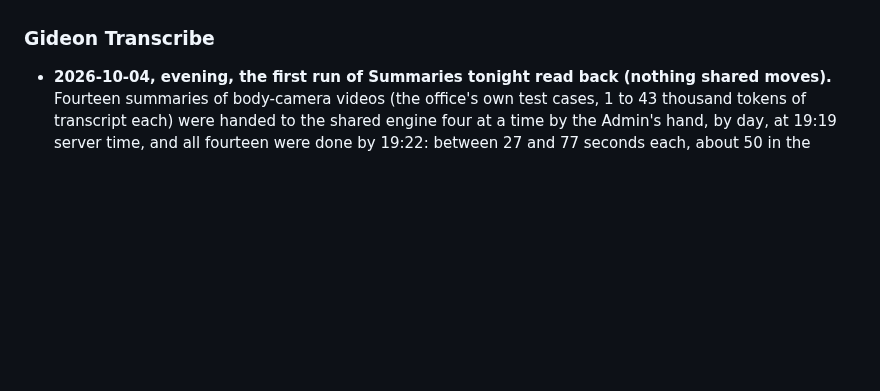
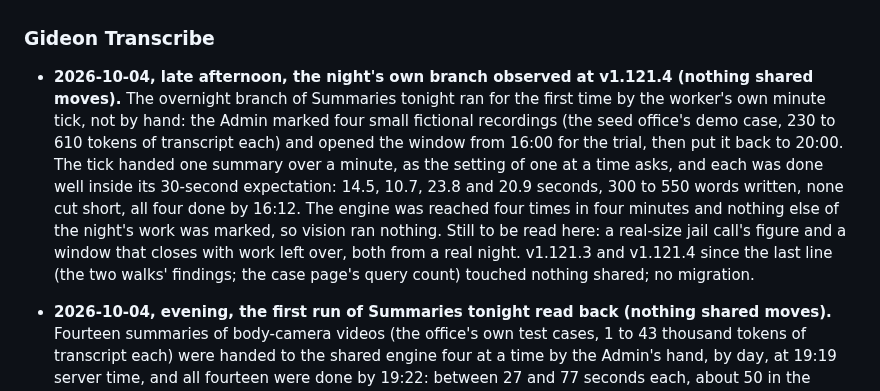
Before and after one commit to TNMD-FDO/gideon-transcribe, a Markdown page: docs/box-ledger.md, the part around the change. GitHub-like rendering; blank space fills up the shorter version.

Commit message:
Box ledger: the night's own branch of Summaries tonight read back
The overnight branch ran for the first time by the worker's minute tick
on 2026-10-04, on four small fictional recordings with the window opened
for the trial and put back: one summary a minute, 11 to 24 seconds each,
none cut short. Nothing shared moves; a real night's figure is still owed.

Co-Authored-By: Claude Fable 5.1 <noreply@anthropic.com>

```diff
--- a/docs/box-ledger.md
+++ b/docs/box-ledger.md
@@ -337,6 +337,8 @@ One subsection per project, newest entry first, written only by that project in
 
 ### Gideon Transcribe
 
+- **2026-10-04, late afternoon, the night's own branch observed at v1.121.4 (nothing shared moves).** The overnight branch of Summaries tonight ran for the first time by the worker's own minute tick, not by hand: the Admin marked four small fictional recordings (the seed office's demo case, 230 to 610 tokens of transcript each) and opened the window from 16:00 for the trial, then put it back to 20:00. The tick handed one summary over a minute, as the setting of one at a time asks, and each was done well inside its 30-second expectation: 14.5, 10.7, 23.8 and 20.9 seconds, 300 to 550 words written, none cut short, all four done by 16:12. The engine was reached four times in four minutes and nothing else of the night's work was marked, so vision ran nothing. Still to be read here: a real-size jail call's figure and a window that closes with work left over, both from a real night. v1.121.3 and v1.121.4 since the last line (the two walks' findings; the case page's query count) touched nothing shared; no migration.
+
 - **2026-10-04, evening, the first run of Summaries tonight read back (nothing shared moves).** Fourteen summaries of body-camera videos (the office's own test cases, 1 to 43 thousand tokens of transcript each) were handed to the shared engine four at a time by the Admin's hand, by day, at 19:19 server time, and all fourteen were done by 19:22: between 27 and 77 seconds each, about 50 in the middle, 2,000 to 62,000 tokens read and 760 to 1,430 written per summary, no failure. At one at a time overnight that is about 700 an night of this kind; a jail call reads less and should be quicker. The night's run proper is still to be observed. v1.121.1 and v1.121.2 since the last line: the Notes page after its walk and the assignment tools folded; nothing shared moves.
 - **2026-10-04, at v1.121.0 (Gideon reads what fits; the load's shape at the engine changed).** A question to Transcribe's case chat over a case larger than its ceiling (120 hours of talk as shipped) is no longer refused: it reads every recording's overview in one call of up to about 100,000 tokens, then the recordings pointed to whole in a second call of the same size, three to four minutes expected against the fifteen-minute question limit. New load where there was a refusal, and lighter than the worst question within the ceiling (about twenty Readings two at a time). Nothing runs without a person asking. No port, memory, card, timer or network moves; migration 0076 inside `./transcribe upgrade`.
 - **2026-10-04, at v1.120.0 (Summaries tonight; the engine's night carries new load).** Transcribe now writes a summary for every recording an office marks, inside its overnight window (20:00 to 06:00 as shipped, the Vision flow's own), on GIDEON's shared engine: one summary at a time by default, two when the Admin allows it, each about 3,000 to 4,000 tokens read and up to 1,600 written, about 90 seconds at the app's starting figure. A case of 800 calls is about two nights at one, one night at two. Nothing runs by day, and a minute on which the engine fails Transcribe's check hands nothing over. No port, memory, card, timer or network moves; the load shape at night is what changed. The real per-summary figure, read from Transcribe's own expectation rows after the first night, will be written here. Four Releases before it since the last line (v1.116.0 to v1.119.0: the case page fit for 800 recordings, names across many recordings, the Team and Assigned to, the Notes page) touched nothing shared; two migrations (0073, 0074) inside `./transcribe upgrade`.
```
